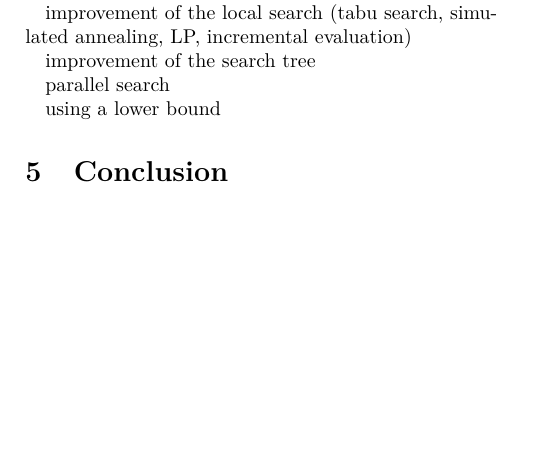
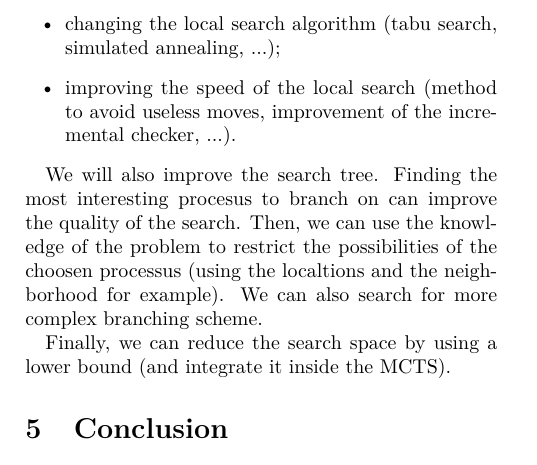
Before and after one commit to gturri/roadef2012, a LaTeX document (tex/S32-qualification-abstract.tex): part of page 2 of 2, cut so that both start at the same text, the shorter picture padded with empty space. Compiled offline with pdfLaTeX.

Commit message:
version complete et toute moisie de l'abstract.

```diff
--- a/tex/S32-qualification-abstract.tex
+++ b/tex/S32-qualification-abstract.tex
@@ -128,8 +131,6 @@ tab~\ref{tab:results}.
 
 \section{Perspectives}
 
-improvement of the Monte Carlo Simulation using an heuristic to assign
-a process to a machine
+We have indentified several items to improve. These items are not
+implemented for the moment due to lack of time.
 
-improvement of the local search (tabu search, simulated annealing, LP,
-incremental evaluation)
@@ -136,2 +143 @@ incremental evaluation)
 
-improvement of the search tree
@@ -138,7 +148,17 @@ improvement of the search tree
+\item changing the local search algorithm (tabu search, simulated
+  annealing, ...);
+\item improving the speed of the local search (method to avoid useless
+  moves, improvement of the incremental checker, ...).
+\end{itemize}
 
-parallel search
+We will also improve the search tree.  Finding the most interesting
+procesus to branch on can improve the quality of the search.  Then, we
+can use the knowledge of the problem to restrict the possibilities of
+the choosen processus (using the localtions and the neighborhood for
+example).  We can also search for more complex branching scheme.
 
-using a lower bound
+Finally, we can reduce the search space by using a lower bound (and
+integrate it inside the MCTS).
 
 \section{Conclusion}
 
```
Also changed, not shown: tex/S32-qualification-abstract.tex (19 more changed lines).
